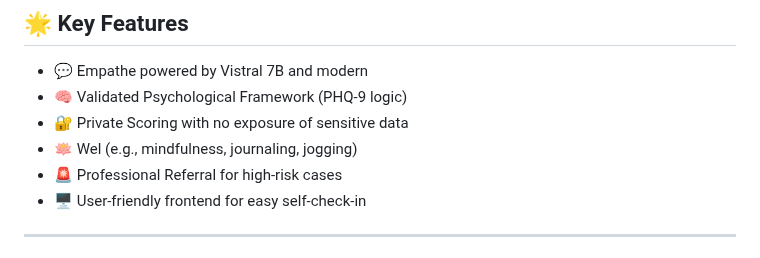
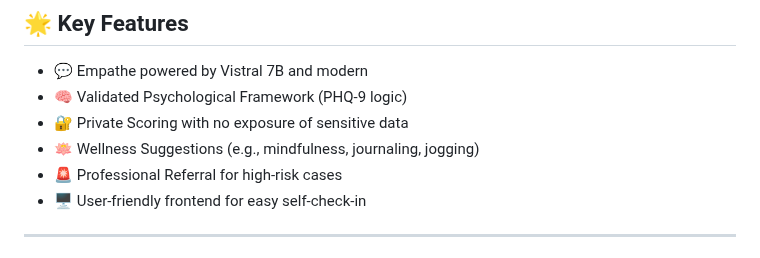
Before and after one commit to VinhAlth/chatbot-mental-checkin, a Markdown page: readme.md, the part around the change. GitHub-like rendering.

```diff
--- a/readme.md
+++ b/readme.md
@@ -28,7 +28,7 @@ This chatbot guides users through the **PHQ-9 questionnaire**, a standard clinic
 - 💬 Empathe powered by Vistral 7B and modern
 - 🧠 Validated Psychological Framework (PHQ-9 logic)
 - 🔐 Private Scoring with no exposure of sensitive data
-- 🪷 Wel (e.g., mindfulness, journaling, jogging)
+- 🪷 Wellness Suggestions (e.g., mindfulness, journaling, jogging)
 - 🚨 Professional Referral for high-risk cases
 - 🖥️ User-friendly frontend for easy self-check-in
 
```
